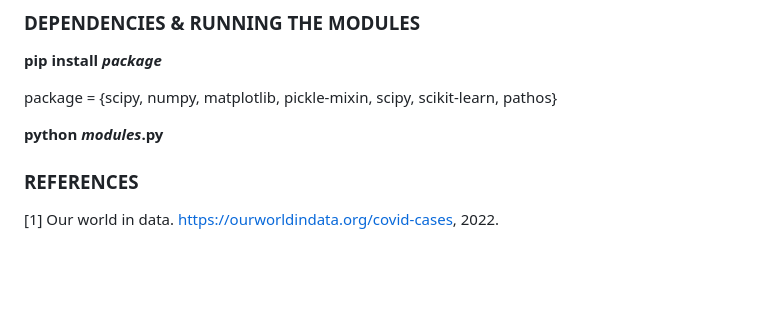
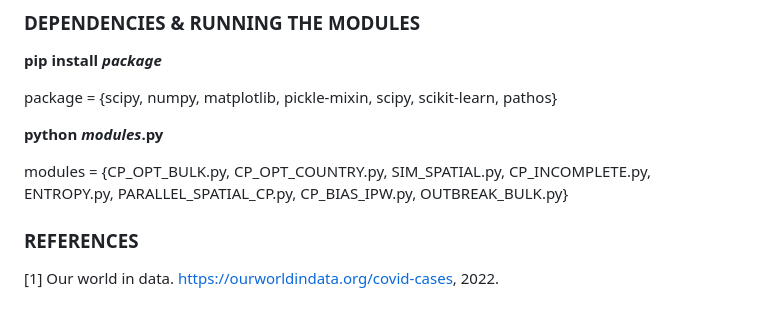
Before and after one commit to satunr/COVID-19, a Markdown page: Uncertainty_CP/README.md, the part around the change. GitHub-like rendering; blank space fills up the shorter version.

```diff
--- a/Uncertainty_CP/README.md
+++ b/Uncertainty_CP/README.md
@@ -49,7 +49,10 @@ Advancing Infection Profiling under Data Uncertainty through Contagion Potential
 
 package = {scipy, numpy, matplotlib, pickle-mixin, scipy, scikit-learn, pathos}
 
+
 **python _modules_.py**
+
+modules = {CP_OPT_BULK.py, CP_OPT_COUNTRY.py, SIM_SPATIAL.py, CP_INCOMPLETE.py, ENTROPY.py, PARALLEL_SPATIAL_CP.py, CP_BIAS_IPW.py, OUTBREAK_BULK.py}
 
 
 ### REFERENCES ###
```
